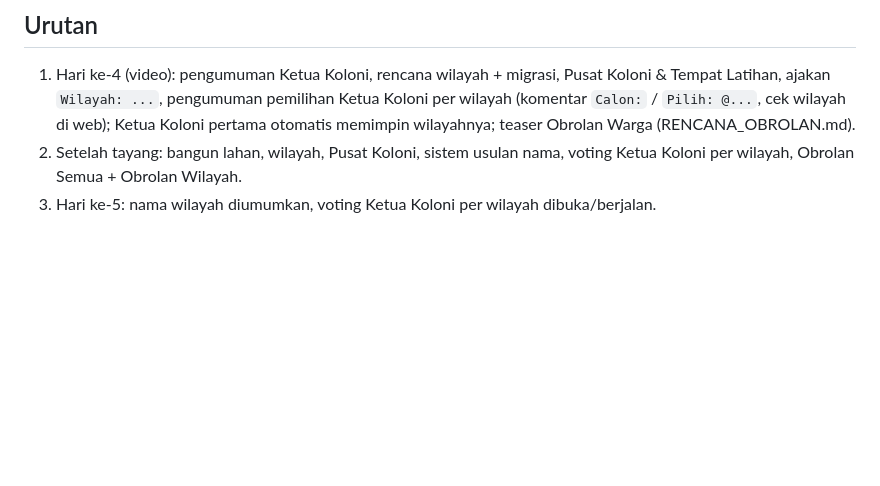
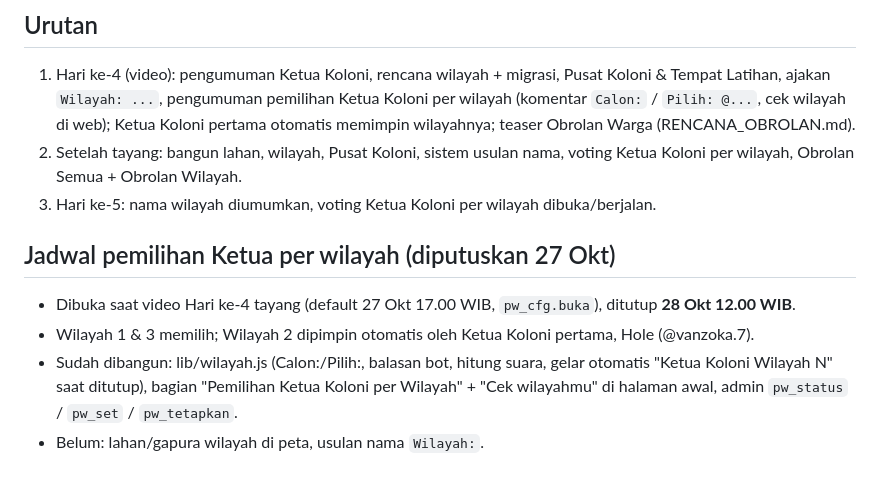
Before and after one commit to Eman-Sm/Dunia-Pokomen, a Markdown page: docs/RENCANA_WILAYAH.md, the part around the change. Rendered like a GitHub page; blank space fills up the shorter version.

Commit message:
docs: jadwal pemilihan ketua wilayah
Co-Authored-By: Claude Opus 5.5 <noreply@anthropic.com>
Claude-Session: https://claude.ai/code/session_016JCUGjeN7C4fWr6wizx4Nt

```diff
--- a/docs/RENCANA_WILAYAH.md
+++ b/docs/RENCANA_WILAYAH.md
@@ -34,3 +34,9 @@ Disetujui pemilik akun 26 Okt 2026. Jangan dibangun sebelum video Hari ke-4 taya
 1. Hari ke-4 (video): pengumuman Ketua Koloni, rencana wilayah + migrasi, Pusat Koloni & Tempat Latihan, ajakan `Wilayah: ...`, pengumuman pemilihan Ketua Koloni per wilayah (komentar `Calon:` / `Pilih: @...`, cek wilayah di web); Ketua Koloni pertama otomatis memimpin wilayahnya; teaser Obrolan Warga (RENCANA_OBROLAN.md).
 2. Setelah tayang: bangun lahan, wilayah, Pusat Koloni, sistem usulan nama, voting Ketua Koloni per wilayah, Obrolan Semua + Obrolan Wilayah.
 3. Hari ke-5: nama wilayah diumumkan, voting Ketua Koloni per wilayah dibuka/berjalan.
+
+## Jadwal pemilihan Ketua per wilayah (diputuskan 27 Okt)
+- Dibuka saat video Hari ke-4 tayang (default 27 Okt 17.00 WIB, `pw_cfg.buka`), ditutup **28 Okt 12.00 WIB**.
+- Wilayah 1 & 3 memilih; Wilayah 2 dipimpin otomatis oleh Ketua Koloni pertama, Hole (@vanzoka.7).
+- Sudah dibangun: lib/wilayah.js (Calon:/Pilih:, balasan bot, hitung suara, gelar otomatis "Ketua Koloni Wilayah N" saat ditutup), bagian "Pemilihan Ketua Koloni per Wilayah" + "Cek wilayahmu" di halaman awal, admin `pw_status` / `pw_set` / `pw_tetapkan`.
+- Belum: lahan/gapura wilayah di peta, usulan nama `Wilayah:`.
```
